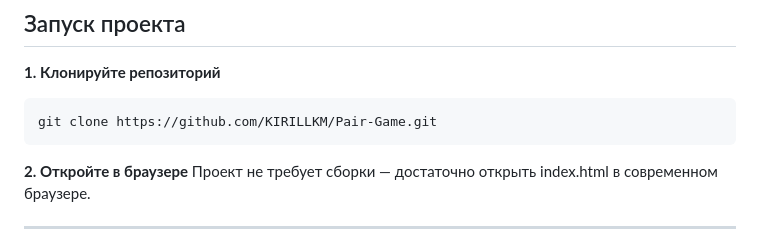
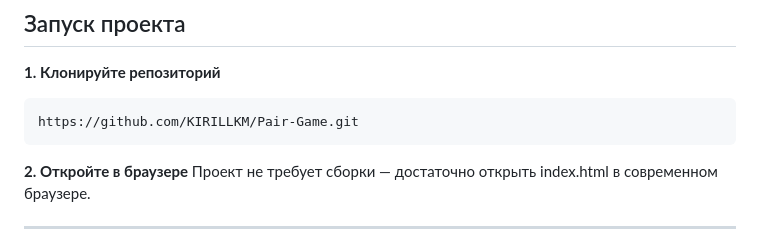
Before and after one commit to KIRILLKM/Pair-Game, a Markdown page: README.md, the part around the change. Drawn GitHub-style.

````diff
--- a/README.md
+++ b/README.md
@@ -87,7 +87,7 @@ class Card {
 ## Запуск проекта
 **1. Клонируйте репозиторий**
 ```
-git clone https://github.com/KIRILLKM/Pair-Game.git
+https://github.com/KIRILLKM/Pair-Game.git
 ```
 
 **2. Откройте в браузере**
````
